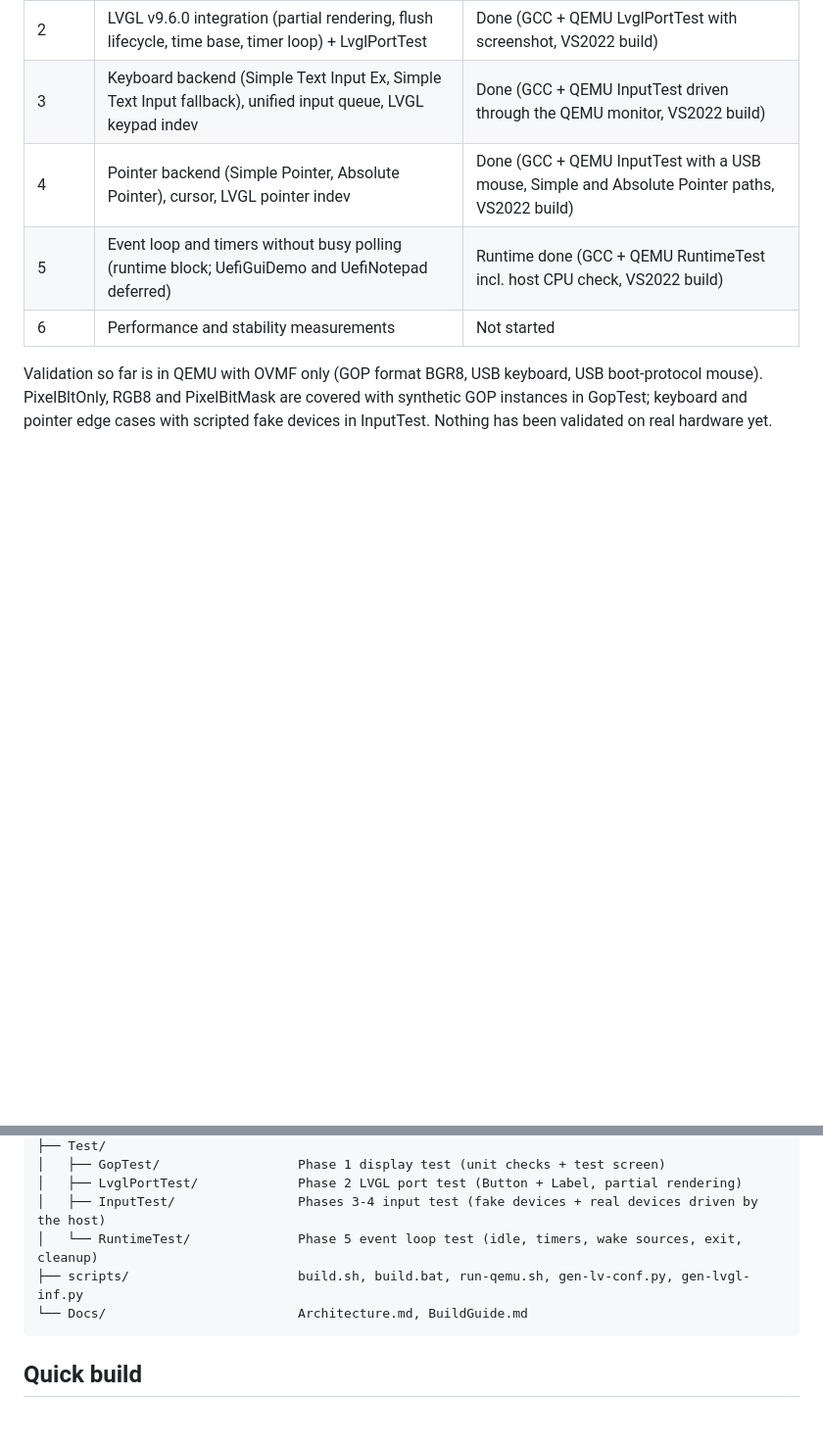
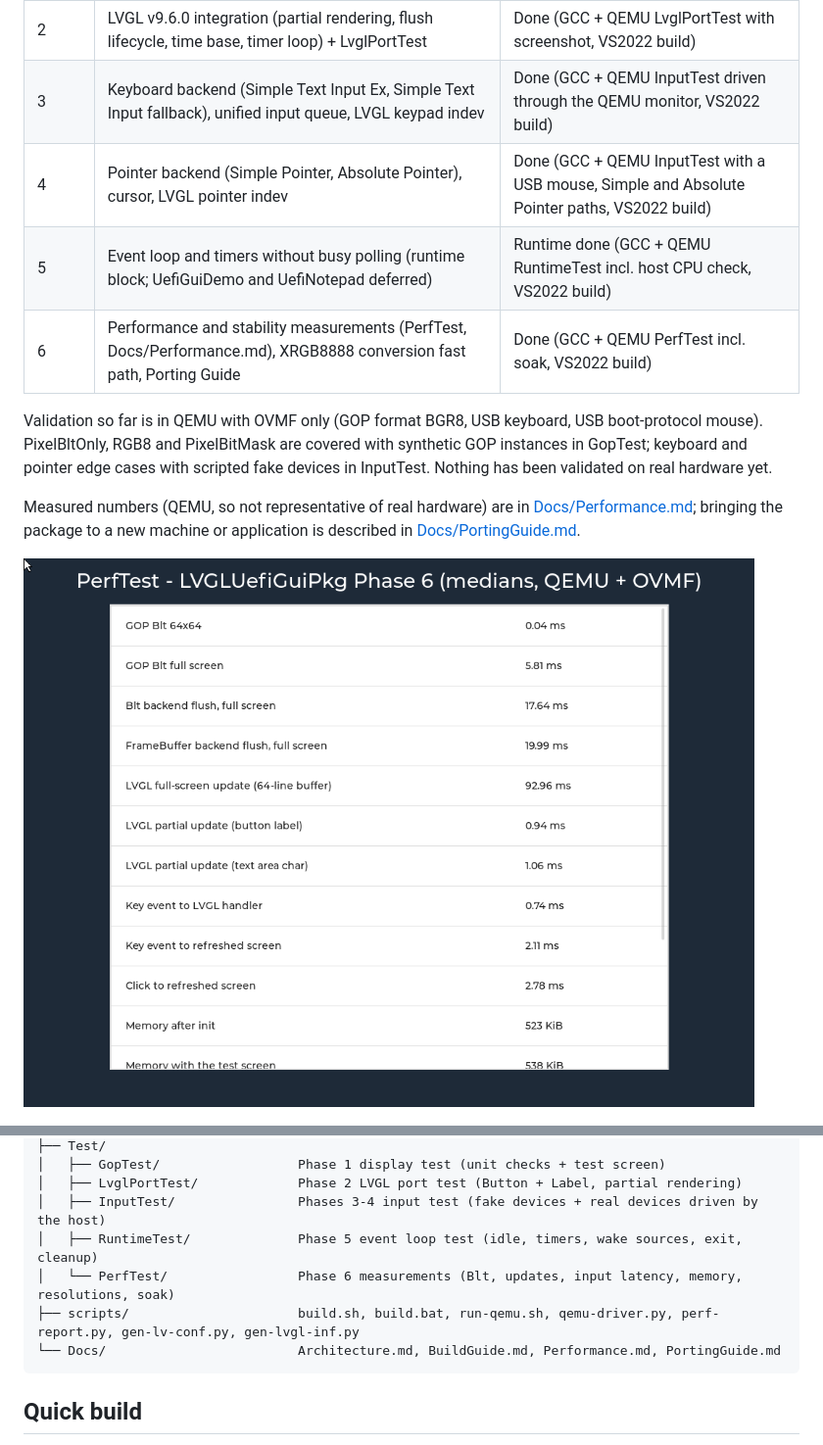
Before and after one commit to weinet000210/LVGLUefiGuiPkg, a Markdown page: README.md, 2 parts joined by grey strips. Shown at 98% size. Rendered like a GitHub page; pictures changed too: Docs/Images/perftest-1024x768.png (added); blank space fills up the shorter version.

````diff
--- a/README.md
+++ b/README.md
@@ -22,13 +22,19 @@ both supported toolchains and its tests pass in CI.
 | 3 | Keyboard backend (Simple Text Input Ex, Simple Text Input fallback), unified input queue, LVGL keypad indev | Done (GCC + QEMU InputTest driven through the QEMU monitor, VS2022 build) |
 | 4 | Pointer backend (Simple Pointer, Absolute Pointer), cursor, LVGL pointer indev | Done (GCC + QEMU InputTest with a USB mouse, Simple and Absolute Pointer paths, VS2022 build) |
 | 5 | Event loop and timers without busy polling (runtime block; UefiGuiDemo and UefiNotepad deferred) | Runtime done (GCC + QEMU RuntimeTest incl. host CPU check, VS2022 build) |
-| 6 | Performance and stability measurements | Not started |
+| 6 | Performance and stability measurements (PerfTest, Docs/Performance.md), XRGB8888 conversion fast path, Porting Guide | Done (GCC + QEMU PerfTest incl. soak, VS2022 build) |
 
 Validation so far is in QEMU with OVMF only (GOP format BGR8, USB keyboard,
 USB boot-protocol mouse). PixelBltOnly, RGB8 and PixelBitMask are covered with
 synthetic GOP instances in GopTest; keyboard and pointer edge cases with
 scripted fake devices in InputTest. Nothing has been validated on real
 hardware yet.
+
+Measured numbers (QEMU, so not representative of real hardware) are in
+[Docs/Performance.md](Docs/Performance.md); bringing the package to a new
+machine or application is described in [Docs/PortingGuide.md](Docs/PortingGuide.md).
+
+![PerfTest summary screen in QEMU](Docs/Images/perftest-1024x768.png)
 
 ![RuntimeTest screen in QEMU: typing while a timer and an animation run](Docs/Images/runtimetest-1024x768.png)
 
@@ -73,9 +79,10 @@ LVGLUefiGuiPkg/
 │   ├── GopTest/                  Phase 1 display test (unit checks + test screen)
 │   ├── LvglPortTest/             Phase 2 LVGL port test (Button + Label, partial rendering)
 │   ├── InputTest/                Phases 3-4 input test (fake devices + real devices driven by the host)
-│   └── RuntimeTest/              Phase 5 event loop test (idle, timers, wake sources, exit, cleanup)
-├── scripts/                      build.sh, build.bat, run-qemu.sh, gen-lv-conf.py, gen-lvgl-inf.py
-└── Docs/                         Architecture.md, BuildGuide.md
+│   ├── RuntimeTest/              Phase 5 event loop test (idle, timers, wake sources, exit, cleanup)
+│   └── PerfTest/                 Phase 6 measurements (Blt, updates, input latency, memory, resolutions, soak)
+├── scripts/                      build.sh, build.bat, run-qemu.sh, qemu-driver.py, perf-report.py, gen-lv-conf.py, gen-lvgl-inf.py
+└── Docs/                         Architecture.md, BuildGuide.md, Performance.md, PortingGuide.md
 ```
 
 ## Quick build
````
Also changed, not shown: Docs/Architecture.md (+24 -7 lines), Docs/BuildGuide.md (+24 -2 lines), Docs/Performance.md (added, +187 -0 lines), Docs/PortingGuide.md (added, +172 -0 lines), 13 other files.
